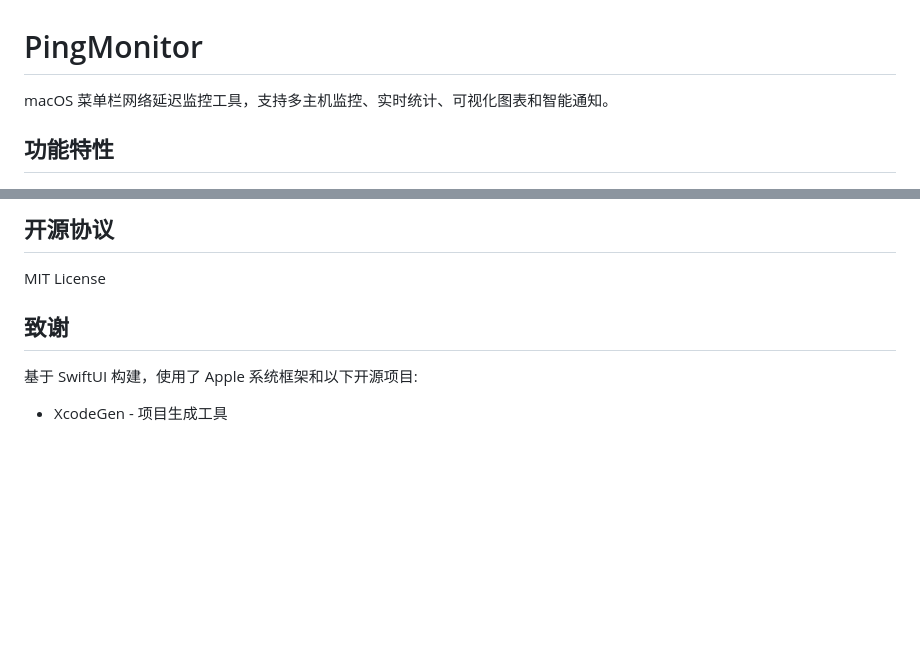
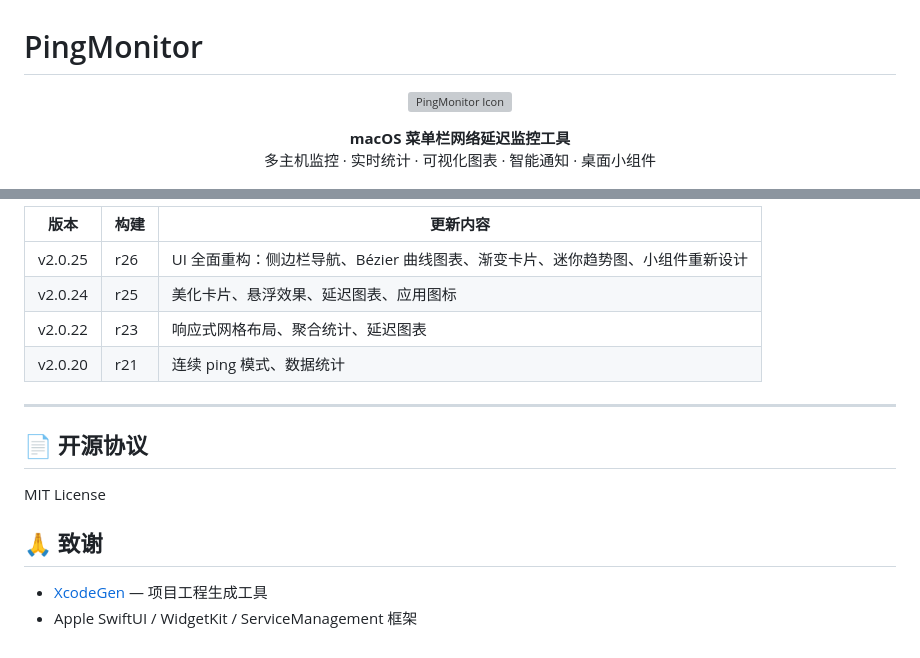
Before and after one commit to framecy/Ping-Monitor, a Markdown page: README.md, 2 parts joined by grey strips. GitHub-like rendering; blank space fills up the shorter version; grey boxes are pictures that could not be loaded.

```diff
--- a/README.md
+++ b/README.md
@@ -1,6 +1,11 @@
 # PingMonitor
 
-macOS 菜单栏网络延迟监控工具，支持多主机监控、实时统计、可视化图表和智能通知。
+<p align="center">
+  <img src="PingMonitor/Assets.xcassets/AppIcon.appiconset/icon_128x128.png" width="128" alt="PingMonitor Icon">
+</p>
 
-## 功能特性
+<p align="center">
+  <strong>macOS 菜单栏网络延迟监控工具</strong><br>
+  多主机监控 · 实时统计 · 可视化图表 · 智能通知 · 桌面小组件
+</p>
 
@@ -135,10 +172,18 @@ AUTO_VERSION=false  # 不递增版本号
 
-## 开源协议
+| 版本 | 构建 | 更新内容 |
+|------|------|---------|
+| v2.0.25 | r26 | UI 全面重构：侧边栏导航、Bézier 曲线图表、渐变卡片、迷你趋势图、小组件重新设计 |
+| v2.0.24 | r25 | 美化卡片、悬浮效果、延迟图表、应用图标 |
+| v2.0.22 | r23 | 响应式网格布局、聚合统计、延迟图表 |
+| v2.0.20 | r21 | 连续 ping 模式、数据统计 |
+
+---
+
+## 📄 开源协议
 
 MIT License
 
-## 致谢
+## 🙏 致谢
 
-基于 SwiftUI 构建，使用了 Apple 系统框架和以下开源项目:
-
-- XcodeGen - 项目生成工具
+- [XcodeGen](https://github.com/yonaskolb/XcodeGen) — 项目工程生成工具
+- Apple SwiftUI / WidgetKit / ServiceManagement 框架
```
Also changed, not shown: other parts of README.md (+110 -78 lines).
